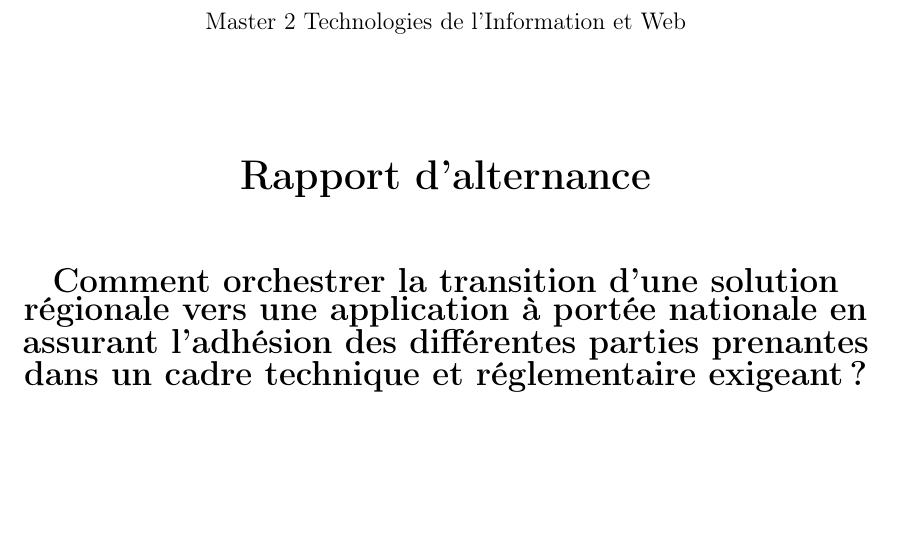
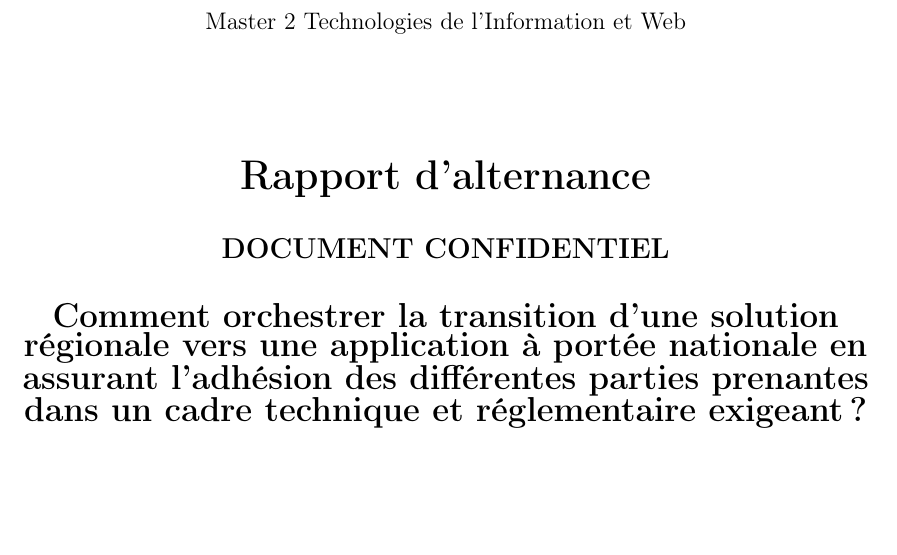
Before and after one commit to Nianoute/bloc4-rncp, a LaTeX document (src/main.tex, which reads src/title.tex): part of page 1 of 36, cut so that both start at the same text, the shorter picture padded with empty space. Compiled offline with pdfLaTeX.

Commit message:
Ajout de la mention "DOCUMENT CONFIDENTIEL" dans le titre

```diff
--- a/src/title.tex
+++ b/src/title.tex
@@ -26,7 +26,11 @@
 
         \textbf{\LARGE Rapport d'alternance}
 
-        \vspace{1cm}
+        \vspace{0.5cm}
+
+        \textbf{\large DOCUMENT CONFIDENTIEL}
+
+        \vspace{0.5cm}
 
         {\Large\textbf{Comment orchestrer la transition d'une solution régionale vers une application à portée nationale en assurant l'adhésion des différentes parties prenantes dans un cadre technique et réglementaire exigeant ?}}
 
```
